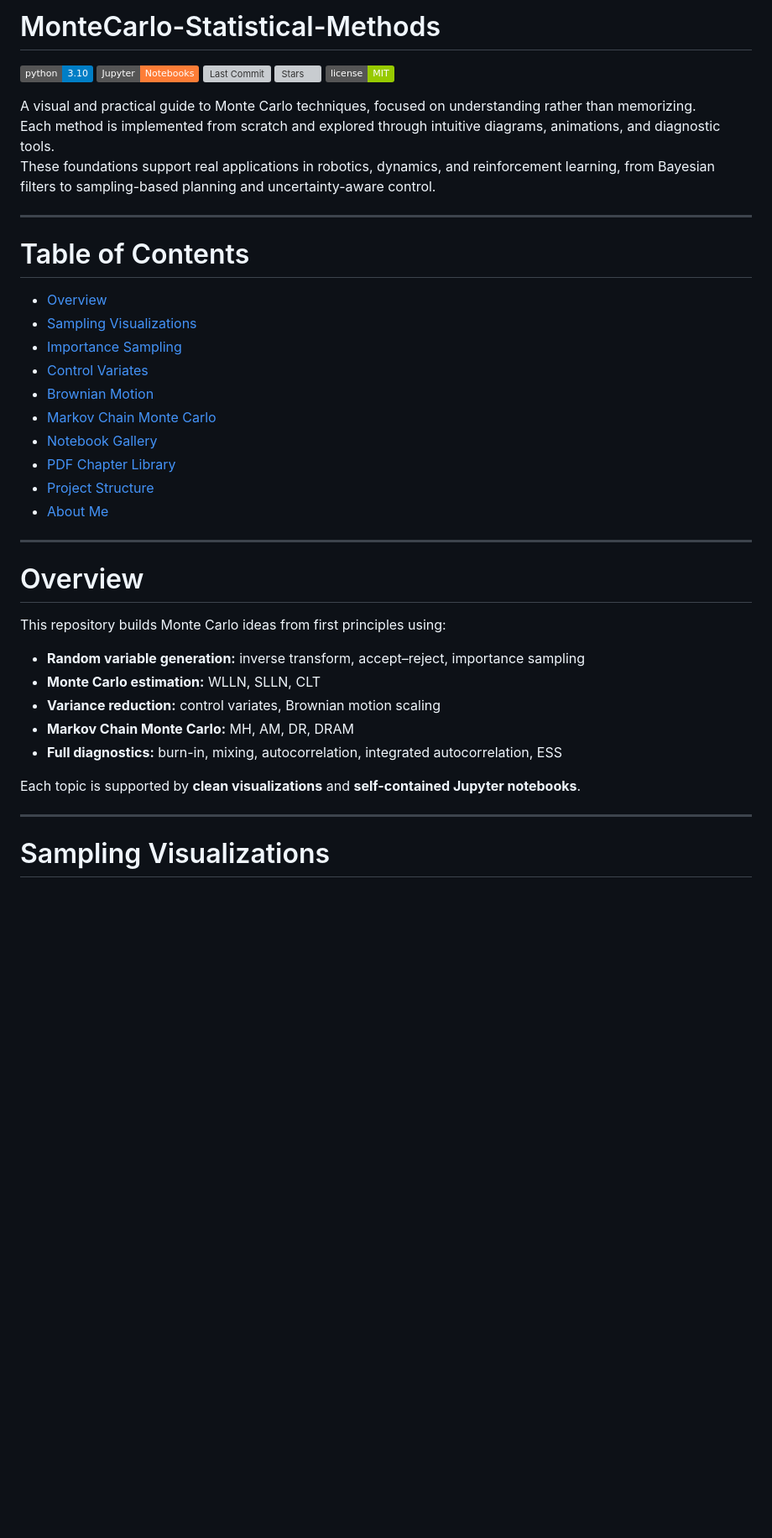
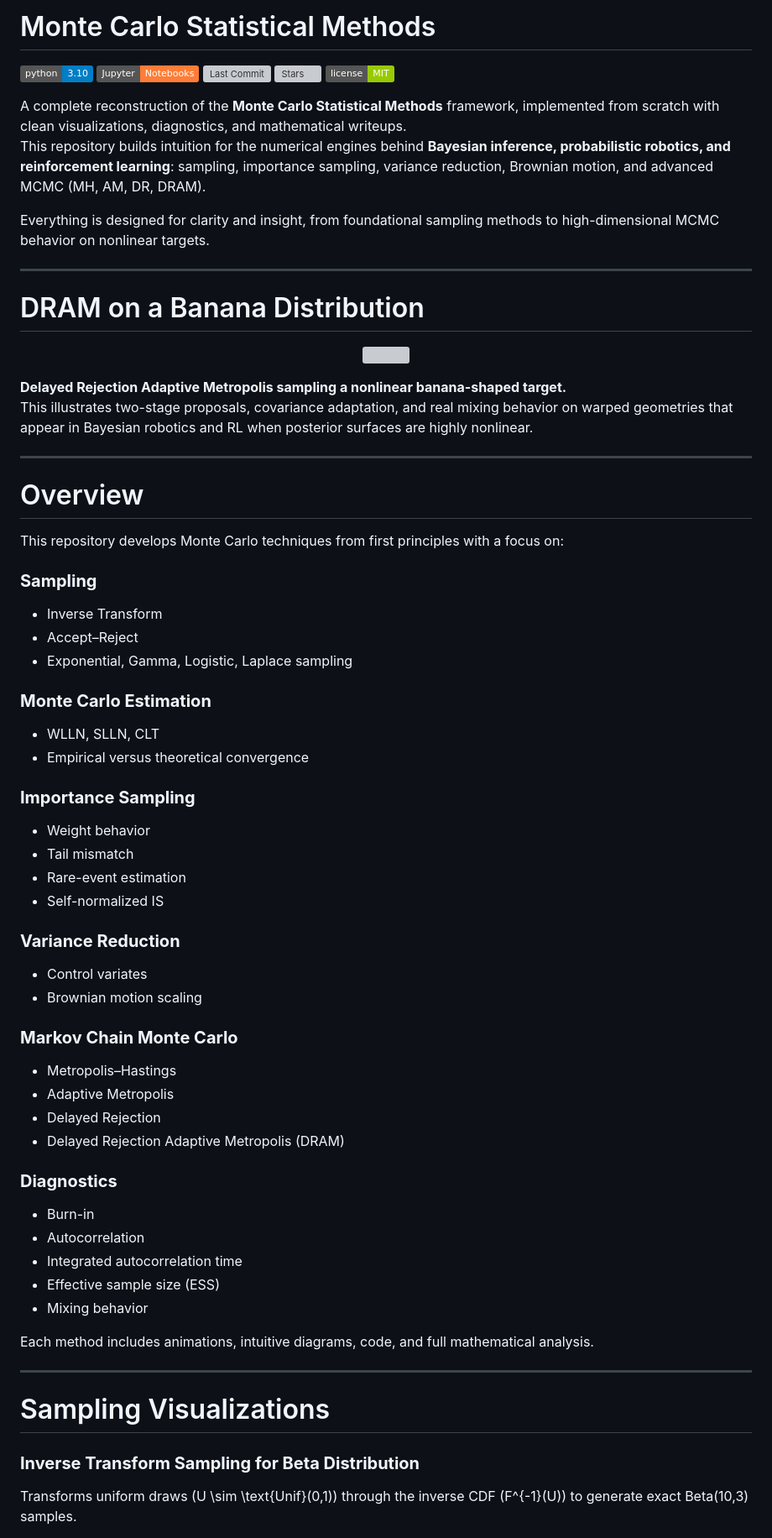
Before and after one commit to SaiSampathKedari/MonteCarlo-Statistical-Methods, a Markdown page: README.md, the part around one of its changes. Shown at 84% size. GitHub-like rendering; badges without logos; blank space fills up the shorter version; grey boxes are pictures that could not be loaded.

```diff
--- a/README.md
+++ b/README.md
@@ -1,4 +1,4 @@
-# MonteCarlo-Statistical-Methods
+# Monte Carlo Statistical Methods
 
 ![Python](https://img.shields.io/badge/python-3.10-blue.svg)
 ![Jupyter](https://img.shields.io/badge/Jupyter-Notebooks-orange.svg)
@@ -6,40 +6,67 @@
 ![Stars](https://img.shields.io/github/stars/SaiSampathKedari/MonteCarlo-Statistical-Methods?style=social)
 ![License](https://img.shields.io/badge/license-MIT-green.svg)
 
-A visual and practical guide to Monte Carlo techniques, focused on understanding rather than memorizing.
-Each method is implemented from scratch and explored through intuitive diagrams, animations, and diagnostic tools.
-These foundations support real applications in robotics, dynamics, and reinforcement learning, from Bayesian filters to sampling-based planning and uncertainty-aware control.
+A complete reconstruction of the **Monte Carlo Statistical Methods** framework, implemented from scratch with clean visualizations, diagnostics, and mathematical writeups.
+This repository builds intuition for the numerical engines behind **Bayesian inference, probabilistic robotics, and reinforcement learning**: sampling, importance sampling, variance reduction, Brownian motion, and advanced MCMC (MH, AM, DR, DRAM).
+
+Everything is designed for clarity and insight, from foundational sampling methods to high-dimensional MCMC behavior on nonlinear targets.
 
 ---
 
-# Table of Contents
-- [Overview](#overview)
-- [Sampling Visualizations](#sampling-visualizations)
-- [Importance Sampling](#importance-sampling)
-- [Control Variates](#control-variates)
-- [Brownian Motion](#brownian-motion)
-- [Markov Chain Monte Carlo](#markov-chain-monte-carlo)
-- [Notebook Gallery](#notebook-gallery)
-- [PDF Chapter Library](#pdf-chapter-library)
-- [Project Structure](#project-structure)
-- [About Me](#about-me)
+# DRAM on a Banana Distribution
+
+<p align="center">
+  <img src="animations/dram_banana.gif" width="95%" style="max-width: 900px;" />
+</p>
+
+**Delayed Rejection Adaptive Metropolis sampling a nonlinear banana-shaped target.**
+This illustrates two-stage proposals, covariance adaptation, and real mixing behavior on warped geometries that appear in Bayesian robotics and RL when posterior surfaces are highly nonlinear.
 
 ---
 
 # Overview
 
-This repository builds Monte Carlo ideas from first principles using:
+This repository develops Monte Carlo techniques from first principles with a focus on:
 
-- **Random variable generation:** inverse transform, accept–reject, importance sampling
-- **Monte Carlo estimation:** WLLN, SLLN, CLT
-- **Variance reduction:** control variates, Brownian motion scaling
-- **Markov Chain Monte Carlo:** MH, AM, DR, DRAM
-- **Full diagnostics:** burn-in, mixing, autocorrelation, integrated autocorrelation, ESS
+### **Sampling**
+- Inverse Transform
+- Accept–Reject
+- Exponential, Gamma, Logistic, Laplace sampling
 
-Each topic is supported by **clean visualizations** and **self-contained Jupyter notebooks**.
+### **Monte Carlo Estimation**
+- WLLN, SLLN, CLT
+- Empirical versus theoretical convergence
+
+### **Importance Sampling**
+- Weight behavior
+- Tail mismatch
+- Rare-event estimation
+- Self-normalized IS
+
+### **Variance Reduction**
+- Control variates
+- Brownian motion scaling
+
+### **Markov Chain Monte Carlo**
+- Metropolis–Hastings
+- Adaptive Metropolis
+- Delayed Rejection
+- Delayed Rejection Adaptive Metropolis (DRAM)
+
+### **Diagnostics**
+- Burn-in
+- Autocorrelation
+- Integrated autocorrelation time
+- Effective sample size (ESS)
+- Mixing behavior
+
+Each method includes animations, intuitive diagrams, code, and full mathematical analysis.
 
 ---
 
 # Sampling Visualizations
 
+### **Inverse Transform Sampling for Beta Distribution**
+Transforms uniform draws \(U \sim \text{Unif}(0,1)\) through the inverse CDF \(F^{-1}(U)\) to generate exact Beta(10,3) samples.
+
 <p align="center">
```
Also changed, not shown: other parts of README.md (+85 -103 lines).
